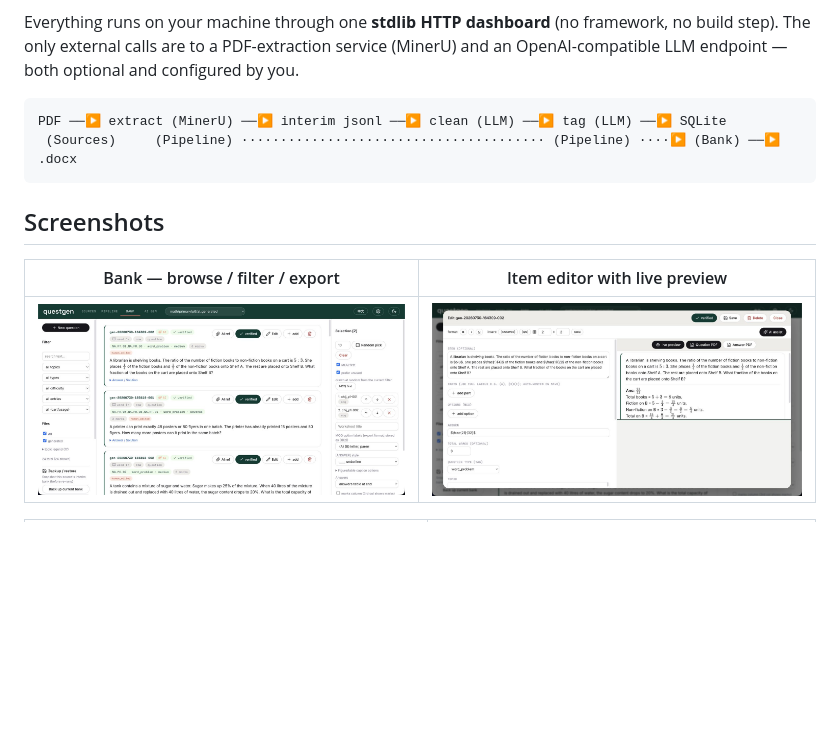
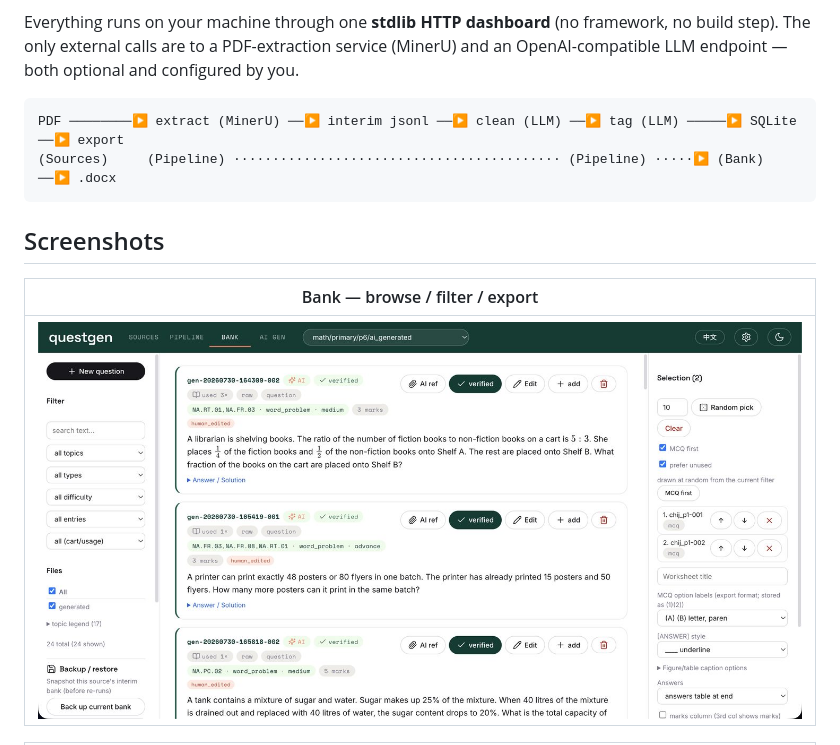
Before and after one commit to ts-flake/questgen, a Markdown page: README.md, the part around one of its changes. Drawn GitHub-style; blank space fills up the shorter version.

````diff
--- a/README.md
+++ b/README.md
@@ -9,13 +9,13 @@ step). The only external calls are to a PDF-extraction service (MinerU) and an
 OpenAI-compatible LLM endpoint — both optional and configured by you.
 
 ```
-PDF ──▶ extract (MinerU) ──▶ interim jsonl ──▶ clean (LLM) ──▶ tag (LLM) ──▶ SQLite
- (Sources)     (Pipeline) ······································· (Pipeline) ····▶ (Bank) ──▶ .docx
+PDF ────────▶ extract (MinerU) ──▶ interim jsonl ──▶ clean (LLM) ──▶ tag (LLM) ─────▶ SQLite ──▶ export
+(Sources)     (Pipeline) ·········································· (Pipeline) ·····▶ (Bank) ──▶ .docx
 ```
 
 ## Screenshots
 
-| Bank — browse / filter / export | Item editor with live preview |
-|---|---|
-| ![Bank](docs/screenshots/01-bank.jpg) | ![Editor](docs/screenshots/02-editor.jpg) |
+| Bank — browse / filter / export |
+|---|
+| ![Bank](docs/screenshots/01-bank.jpg) |
 
````
Also changed, not shown: other parts of README.md (+11 -3 lines).
